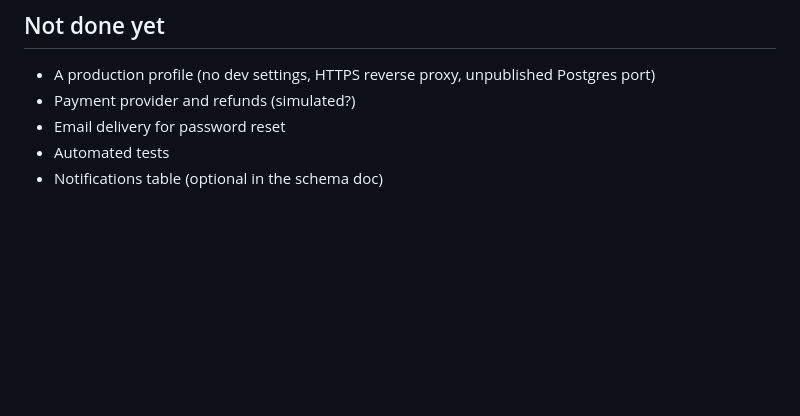
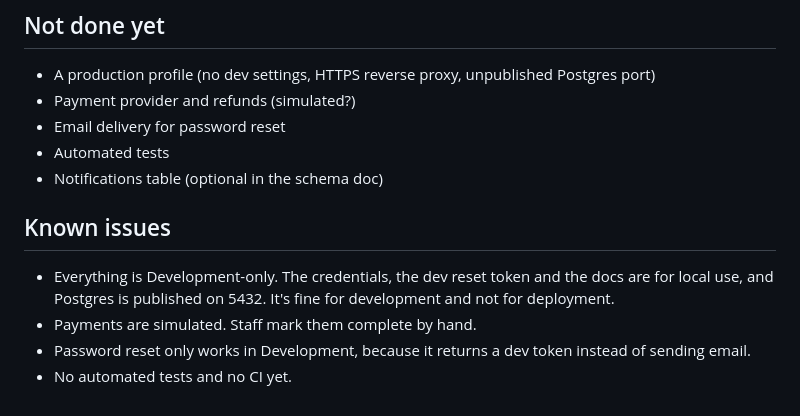
Before and after one commit to AITTIT/Fathers-and-Sons-Hotel-Reservation-System, a Markdown page: backend/README.md, the part around the change. GitHub-like rendering; blank space fills up the shorter version.

Commit message:
add known issues to README

```diff
--- a/backend/README.md
+++ b/backend/README.md
@@ -134,3 +134,9 @@ The API URL defaults to `http://localhost:5047`; override it with `?api=http://h
 - Email delivery for password reset
 - Automated tests
 - Notifications table (optional in the schema doc)
+
+## Known issues
+- Everything is Development-only. The credentials, the dev reset token and the docs are for local use, and Postgres is published on 5432. It's fine for development and not for deployment.
+- Payments are simulated. Staff mark them complete by hand.
+- Password reset only works in Development, because it returns a dev token instead of sending email.
+- No automated tests and no CI yet.
```
